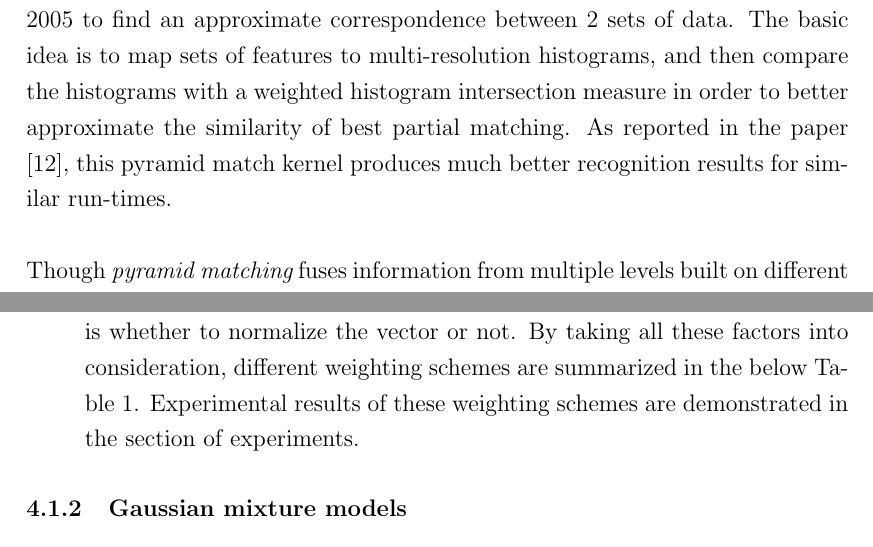
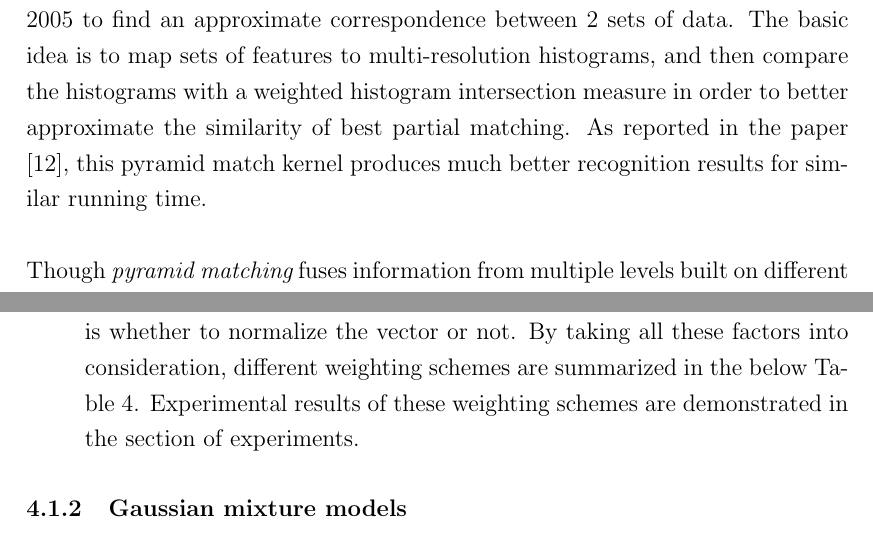
Before and after one commit to wihoho/FYP-Report, a LaTeX document (report.tex, which reads imageRec.tex, videoRec.tex): two parts of pages 18 and 32 of 67, joined at a grey line, cut so that both start at the same text. Compiled offline with pdfLaTeX.

Commit message:
Correct some typos

```diff
--- a/imageRec.tex
+++ b/imageRec.tex
@@ -70,7 +70,7 @@ Although SIFT features have been extracted, these 128 dimensional raw features a
 \noindent Once this vocabulary is built, a histogram whose length equals to the size of vocabulary is built for each image. Afterward, features of images are examined to construct their histograms. For each SIFT feature, the nearest word to this feature is found, and the bin representing the found word is increased by one. After finishing examining all features, a histogram is constructed and is used to represent the respective image. As a result, all images are transformed from pixels to fixed length histograms. In image recognition experiments, the number of centroids is set to be 300 when performing Mini-Batch K-Means. Thus, all images are converted into 300 dimensional histograms.
 
 \subsubsection{Construct a pyramid of three levels for each image}
-Now that histograms for images are built, these histograms could be put into machine learning models including K Nearest Neighbor and Support Vector Machine for recognition. However, this is not the end of story. To enable more discriminative power, Grauman and Darrell \cite{grauman2005pyramid} proposed {\em pyramid matching} in 2005 to find an approximate correspondence between 2 sets of data. The basic idea is to map sets of features to multi-resolution histograms, and then compare the histograms with a weighted histogram intersection measure in order to better approximate the similarity of best partial matching. As reported in the paper \cite{grauman2005pyramid}, this pyramid match kernel produces much better recognition results for similar run-times. \\
+Now that histograms for images are built, these histograms could be put into machine learning models including K Nearest Neighbor and Support Vector Machine for recognition. However, this is not the end of story. To enable more discriminative power, Grauman and Darrell \cite{grauman2005pyramid} proposed {\em pyramid matching} in 2005 to find an approximate correspondence between 2 sets of data. The basic idea is to map sets of features to multi-resolution histograms, and then compare the histograms with a weighted histogram intersection measure in order to better approximate the similarity of best partial matching. As reported in the paper \cite{grauman2005pyramid}, this pyramid match kernel produces much better recognition results for similar running time. \\
 
 \noindent Though {\em pyramid matching} fuses information from multiple levels built on different resolutions, this method ignores spatial information because features are matched without any order. To partially address this problem, in the following year, Lazebnik introduced spatial pyramid matching \cite{lazebnik2006beyond}. Unlike pyramid matching which varies histogram matching resolution, spatial pyramid matching varies the spatial resolution at which they are aggregated. Figure 2 below demonstrates the case when there are three levels in spatial pyramid matching. The three levels are presented from the left to right. Level 0 is simply a standard bag of features which treats the whole image as a whole. For level 1, this image is divided equally into 4 parts, each part contributes to one histogram built on the same vocabulary. Furthermore, level 2 is the case when image is divided into 16 parts which results in 16 different histograms. Finally, all these histograms are concatenated with appropriate weights to form a ``long'' histogram with dimensionality as $M\sum_{l=0}^{L}4^{l}$, where $M$ is the size of vocabulary and $L$ equals to total number of levels $ - 1$. For instance, the vocabulary size used in experiments is 300. Thus, the number of dimensions is 1500 for two-level spatial pyramid and 6300 for three-level spatial pyramid. Additionally, the weights for histograms at different levels are listed below:
 
--- a/videoRec.tex
+++ b/videoRec.tex
@@ -53,7 +53,7 @@ As introduced in the section of image recognition, recognition tasks could be si
 		\begin{equation}
 		idf(t_i) = \log(N / n_i)
 		\end{equation}
-		where $N$ is the total number of images in the corpus, and $n_i$ is the number of images having visual word $t_i$. According to this formula, the more frequent a visual word is, the smaller $idf$ is. Therefore, if $tf_i \cdot idf_i$ is used to replace $tf_i$, the weights of words which occur frequently are diminished while the weights of words which occur rarely are increased. Another factor is whether to normalize the vector or not. By taking all these factors into consideration, different weighting schemes are summarized in the below Table 1. Experimental results of these weighting schemes are demonstrated in the section of experiments.
+		where $N$ is the total number of images in the corpus, and $n_i$ is the number of images having visual word $t_i$. According to this formula, the more frequent a visual word is, the smaller $idf$ is. Therefore, if $tf_i \cdot idf_i$ is used to replace $tf_i$, the weights of words which occur frequently are diminished while the weights of words which occur rarely are increased. Another factor is whether to normalize the vector or not. By taking all these factors into consideration, different weighting schemes are summarized in the below Table 4. Experimental results of these weighting schemes are demonstrated in the section of experiments.
 
 		\begin{table}[!ht]
         \begin{center}
```
Also changed, not shown: literature.tex (+1 -1 lines).
